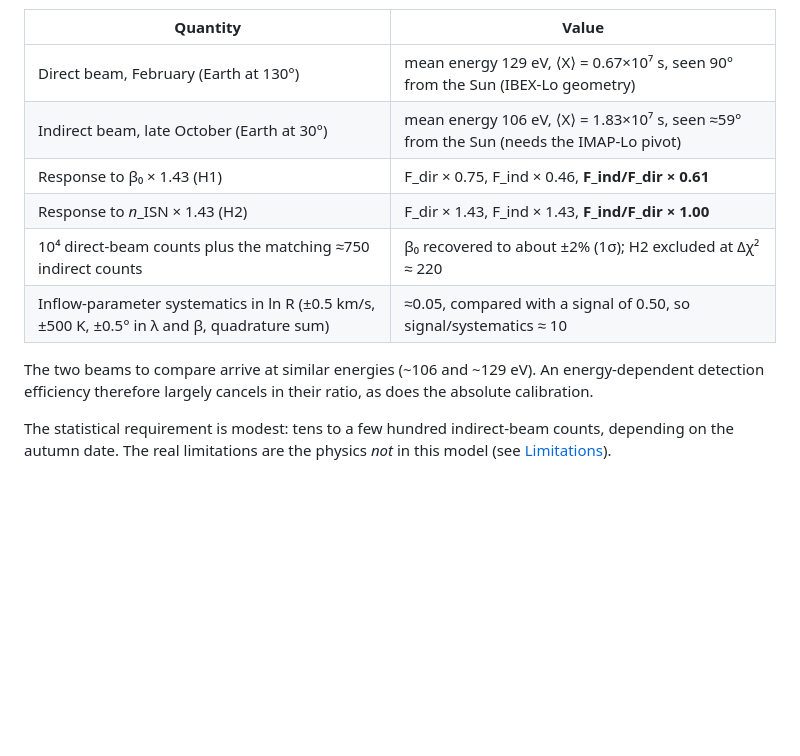
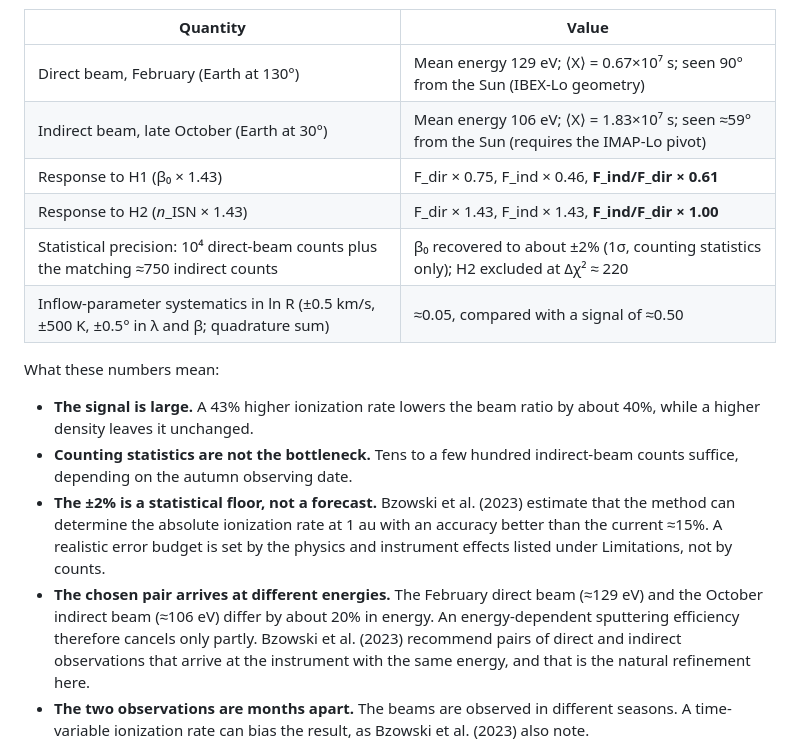
Before and after one commit to KishanDeka/ISN-He-beams, a Markdown page: README.md, the part around one of its changes. GitHub-like rendering; blank space fills up the shorter version.

```diff
--- a/README.md
+++ b/README.md
@@ -37,16 +54,20 @@ and both *n*_ISN and the absolute efficiency ε cancel.
 
 | Quantity | Value |
 |---|---|
-| Direct beam, February (Earth at 130°) | mean energy 129 eV, ⟨X⟩ = 0.67×10⁷ s, seen 90° from the Sun (IBEX-Lo geometry) |
-| Indirect beam, late October (Earth at 30°) | mean energy 106 eV, ⟨X⟩ = 1.83×10⁷ s, seen ≈59° from the Sun (needs the IMAP-Lo pivot) |
-| Response to β₀ × 1.43 (H1) | F_dir × 0.75, F_ind × 0.46, **F_ind/F_dir × 0.61** |
-| Response to *n*_ISN × 1.43 (H2) | F_dir × 1.43, F_ind × 1.43, **F_ind/F_dir × 1.00** |
-| 10⁴ direct-beam counts plus the matching ≈750 indirect counts | β₀ recovered to about ±2% (1σ); H2 excluded at Δχ² ≈ 220 |
-| Inflow-parameter systematics in ln R (±0.5 km/s, ±500 K, ±0.5° in λ and β, quadrature sum) | ≈0.05, compared with a signal of 0.50, so signal/systematics ≈ 10 |
+| Direct beam, February (Earth at 130°) | Mean energy 129 eV; ⟨X⟩ = 0.67×10⁷ s; seen 90° from the Sun (IBEX-Lo geometry) |
+| Indirect beam, late October (Earth at 30°) | Mean energy 106 eV; ⟨X⟩ = 1.83×10⁷ s; seen ≈59° from the Sun (requires the IMAP-Lo pivot) |
+| Response to H1 (β₀ × 1.43) | F_dir × 0.75, F_ind × 0.46, **F_ind/F_dir × 0.61** |
+| Response to H2 (*n*_ISN × 1.43) | F_dir × 1.43, F_ind × 1.43, **F_ind/F_dir × 1.00** |
+| Statistical precision: 10⁴ direct-beam counts plus the matching ≈750 indirect counts | β₀ recovered to about ±2% (1σ, counting statistics only); H2 excluded at Δχ² ≈ 220 |
+| Inflow-parameter systematics in ln R (±0.5 km/s, ±500 K, ±0.5° in λ and β; quadrature sum) | ≈0.05, compared with a signal of ≈0.50 |
 
-The two beams to compare arrive at similar energies (~106 and ~129 eV). An energy-dependent detection efficiency therefore largely cancels in their ratio, as does the absolute calibration.
+What these numbers mean:
 
-The statistical requirement is modest: tens to a few hundred indirect-beam counts, depending on the autumn date. The real limitations are the physics *not* in this model (see [Limitations](#limitations-and-next-steps)).
+- **The signal is large.** A 43% higher ionization rate lowers the beam ratio by about 40%, while a higher density leaves it unchanged.
+- **Counting statistics are not the bottleneck.** Tens to a few hundred indirect-beam counts suffice, depending on the autumn observing date.
+- **The ±2% is a statistical floor, not a forecast.** Bzowski et al. (2023) estimate that the method can determine the absolute ionization rate at 1 au with an accuracy better than the current ≈15%. A realistic error budget is set by the physics and instrument effects listed under Limitations, not by counts.
+- **The chosen pair arrives at different energies.** The February direct beam (≈129 eV) and the October indirect beam (≈106 eV) differ by about 20% in energy. An energy-dependent sputtering efficiency therefore cancels only partly. Bzowski et al. (2023) recommend pairs of direct and indirect observations that arrive at the instrument with the same energy, and that is the natural refinement here.
+- **The two observations are months apart.** The beams are observed in different seasons. A time-variable ionization rate can bias the result, as Bzowski et al. (2023) also note.
 
 ![response](figures/fig5_exposure_response.png)
 ![degeneracy](figures/fig6_degeneracy.png)
```
Also changed, not shown: other parts of README.md (+50 -28 lines).
